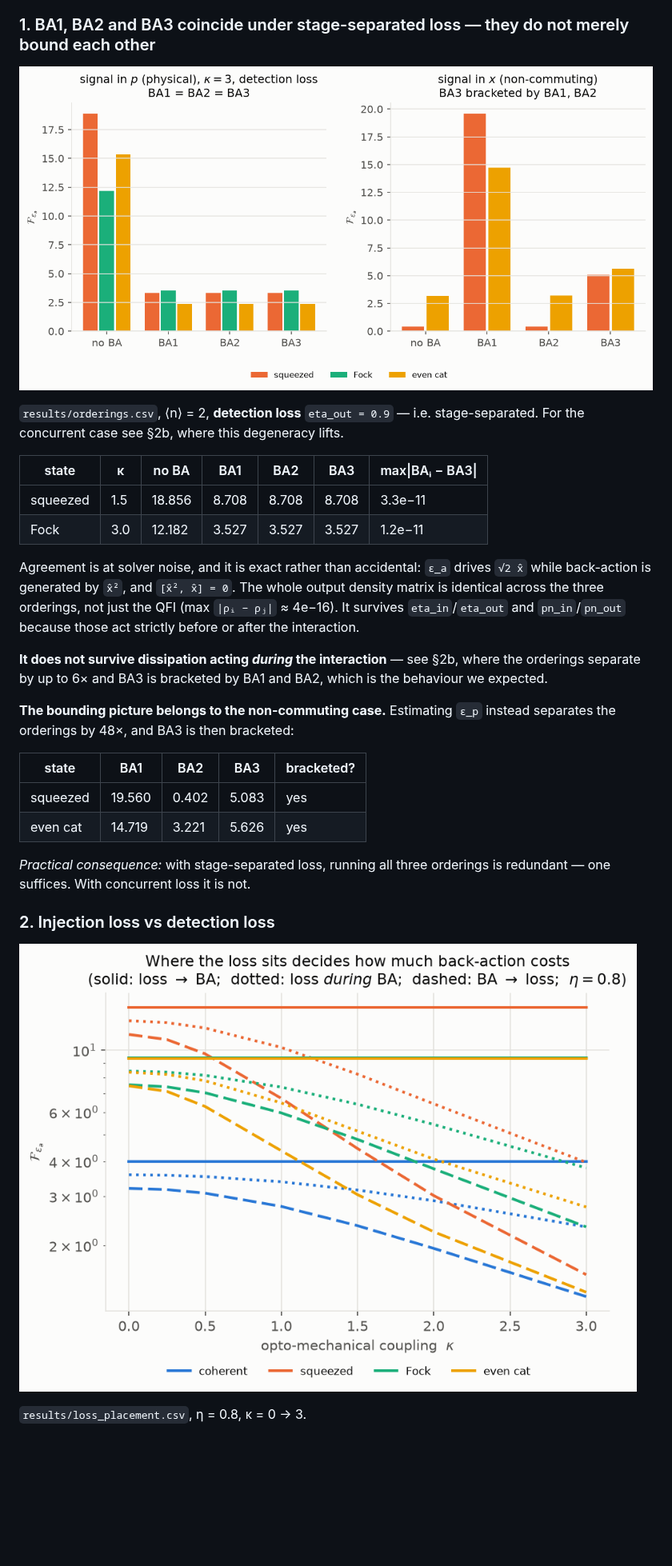
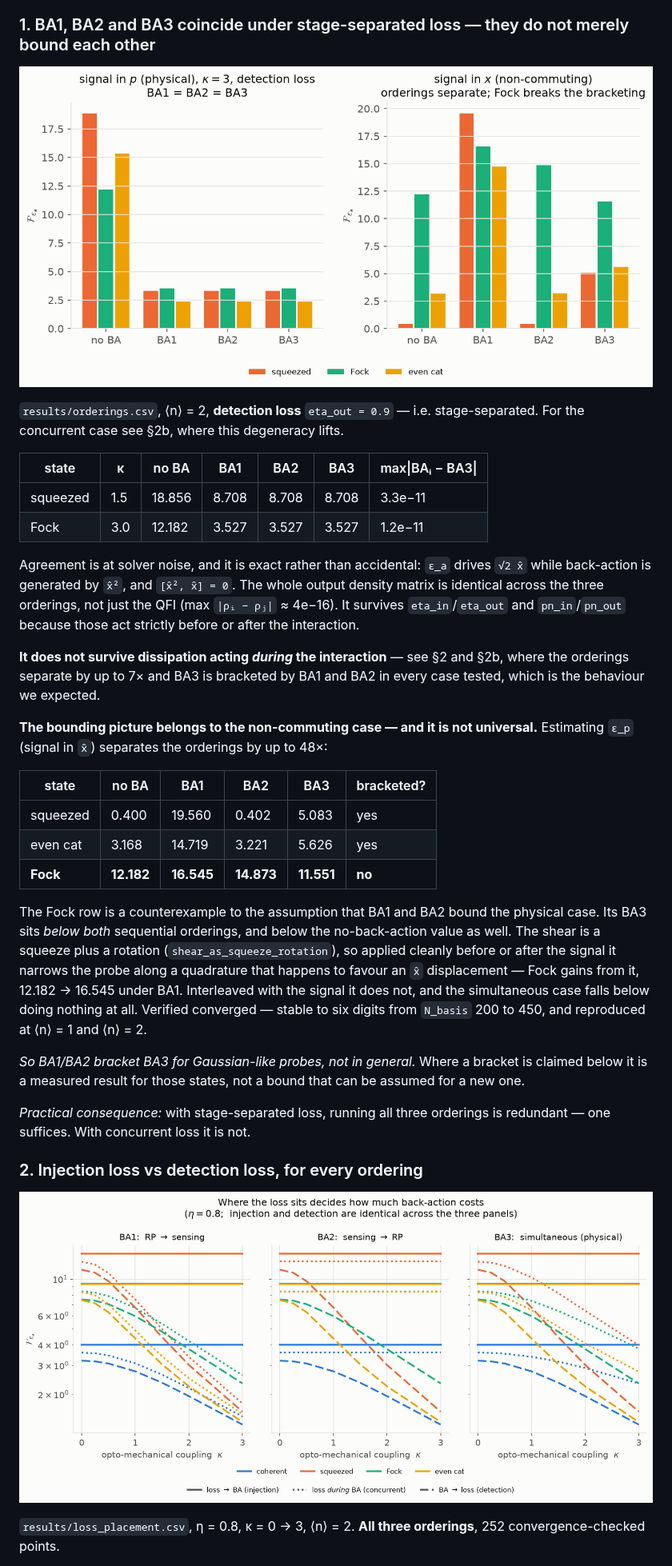
Before and after one commit to zilanxiong/LIGO-backaction-simulation, a Markdown page: backaction-qfi/README.md, the part around one of its changes. Shown at 80% size. Rendered like a GitHub page; pictures changed too: backaction-qfi/results/fig1_orderings.png, backaction-qfi/results/fig2_loss_placement.png; blank space fills up the shorter version.

```diff
--- a/backaction-qfi/README.md
+++ b/backaction-qfi/README.md
@@ -145,23 +146,40 @@ the QFI (max `|ρᵢ − ρⱼ|` ≈ 4e−16). It survives `eta_in`/`eta_out` an
 `pn_in`/`pn_out` because those act strictly before or after the interaction.
 
 **It does not survive dissipation acting *during* the interaction** — see
-§2b, where the orderings separate by up to 6× and BA3 is bracketed by BA1
-and BA2, which is the behaviour we expected.
+§2 and §2b, where the orderings separate by up to 7× and BA3 is bracketed by
+BA1 and BA2 in every case tested, which is the behaviour we expected.
 
-**The bounding picture belongs to the non-commuting case.** Estimating `ε_p`
-instead separates the orderings by 48×, and BA3 is then bracketed:
+**The bounding picture belongs to the non-commuting case — and it is not
+universal.** Estimating `ε_p` (signal in `x̂`) separates the orderings by up to
+48×:
 
-| state | BA1 | BA2 | BA3 | bracketed? |
-|---|---|---|---|---|
-| squeezed | 19.560 | 0.402 | 5.083 | yes |
-| even cat | 14.719 | 3.221 | 5.626 | yes |
+| state | no BA | BA1 | BA2 | BA3 | bracketed? |
+|---|---|---|---|---|---|
+| squeezed | 0.400 | 19.560 | 0.402 | 5.083 | yes |
+| even cat | 3.168 | 14.719 | 3.221 | 5.626 | yes |
+| **Fock** | **12.182** | **16.545** | **14.873** | **11.551** | **no** |
+
+The Fock row is a counterexample to the assumption that BA1 and BA2 bound the
+physical case. Its BA3 sits *below both* sequential orderings, and below the
+no-back-action value as well. The shear is a squeeze plus a rotation
+(`shear_as_squeeze_rotation`), so applied cleanly before or after the signal it
+narrows the probe along a quadrature that happens to favour an `x̂` displacement
+— Fock gains from it, 12.182 → 16.545 under BA1. Interleaved with the signal it
+does not, and the simultaneous case falls below doing nothing at all. Verified
+converged — stable to six digits from `N_basis` 200 to 450, and reproduced at
+⟨n⟩ = 1 and ⟨n⟩ = 2.
+
+*So BA1/BA2 bracket BA3 for Gaussian-like probes, not in general.* Where a
+bracket is claimed below it is a measured result for those states, not a bound
+that can be assumed for a new one.
 
 *Practical consequence:* with stage-separated loss, running all three orderings
 is redundant — one suffices. With concurrent loss it is not.
 
-### 2. Injection loss vs detection loss
+### 2. Injection loss vs detection loss, for every ordering
 
 ![loss placement](results/fig2_loss_placement.png)
 
-`results/loss_placement.csv`, η = 0.8, κ = 0 → 3.
+`results/loss_placement.csv`, η = 0.8, κ = 0 → 3, ⟨n⟩ = 2. **All three
+orderings**, 252 convergence-checked points.
 
```
Also changed, not shown: other parts of backaction-qfi/README.md (+47 -22 lines), backaction-qfi/results/fig1_orderings.dark.png, backaction-qfi/results/fig2_loss_placement.dark.png, 5 other files.
